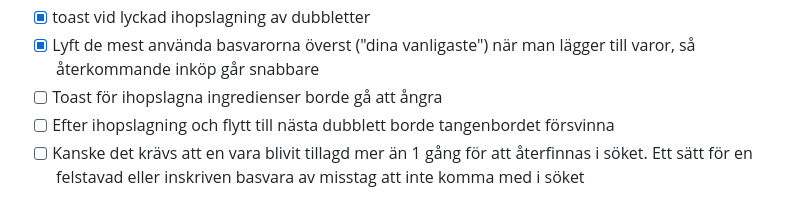
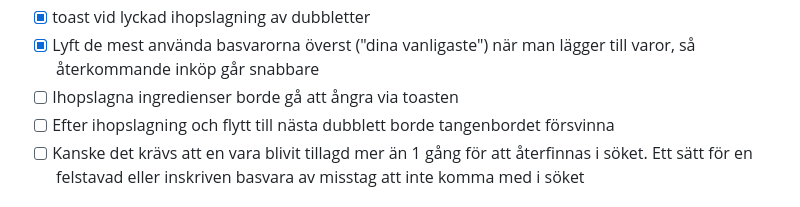
Before and after one commit to joamel/veckis, a Markdown page: BACKLOG.md, the part around the change. GitHub-like rendering.

Commit message:
Uppdatera backlog

```diff
--- a/BACKLOG.md
+++ b/BACKLOG.md
@@ -114,7 +114,7 @@
 - [x] Möjlighet att fälla ihop kategorier i inköpslistan genom att trycka på kategorinamnet
 - [x] toast vid lyckad ihopslagning av dubbletter
 - [x] Lyft de mest använda basvarorna överst ("dina vanligaste") när man lägger till varor, så återkommande inköp går snabbare
-- [ ] Toast för ihopslagna ingredienser borde gå att ångra
+- [ ] Ihopslagna ingredienser borde gå att ångra via toasten
 - [ ] Efter ihopslagning och flytt till nästa dubblett borde tangenbordet försvinna
 - [ ] Kanske det krävs att en vara blivit tillagd mer än 1 gång för att återfinnas i söket. Ett sätt för en felstavad eller inskriven basvara av misstag att inte komma med i söket
 
```
